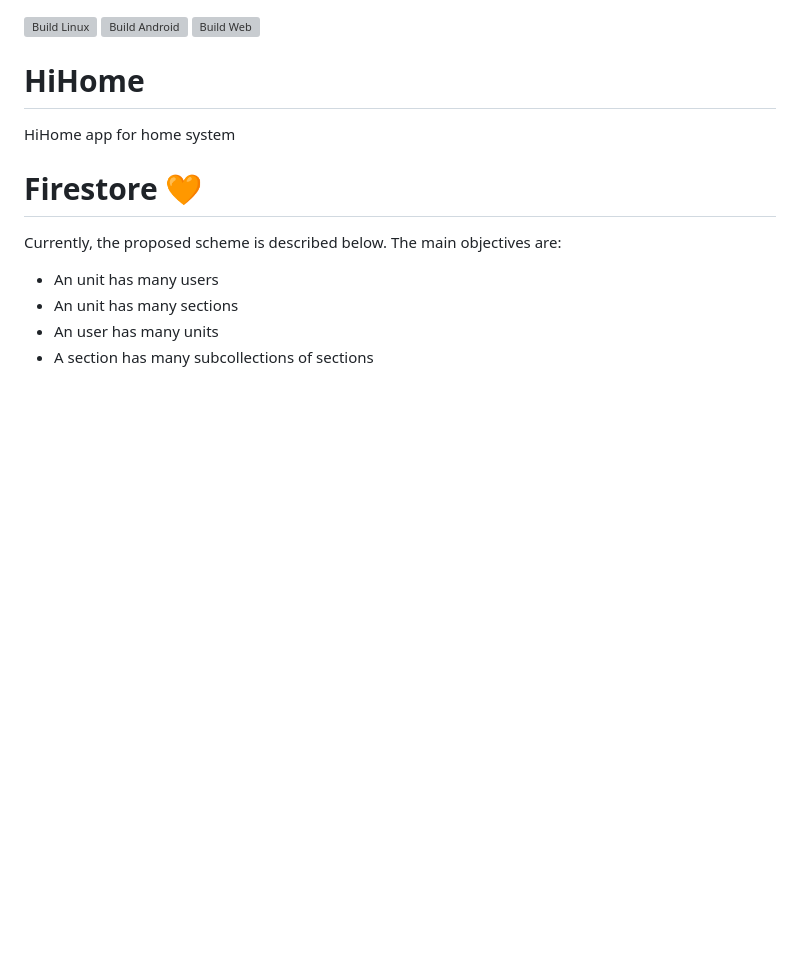
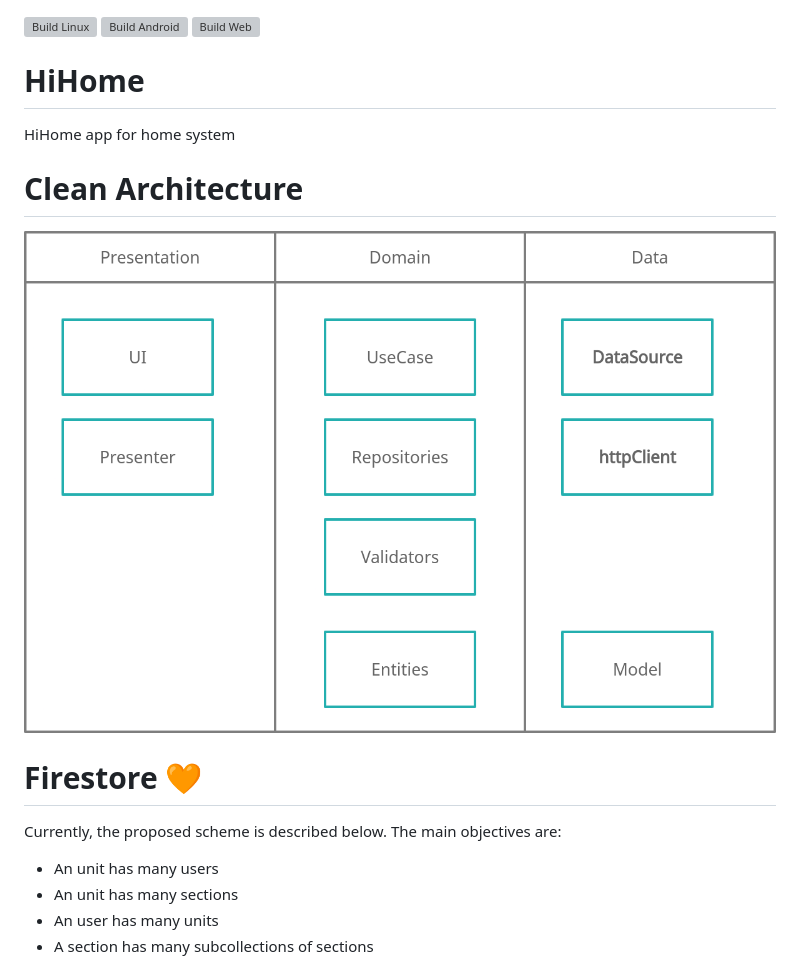
Before and after one commit to CabraKill/HiHome, a Markdown page: README.md, the part around the change. GitHub-like rendering; pictures changed too: README/clean_architecture.png (added); blank space fills up the shorter version; grey boxes are pictures that could not be loaded.

Commit message:
feat(README): add architecture

```diff
--- a/README.md
+++ b/README.md
@@ -3,6 +3,10 @@
 [![Build Web](https://github.com/CabraKill/HiHome/actions/workflows/web-deploy.yml/badge.svg)](https://github.com/CabraKill/HiHome/actions/workflows/web-deploy.yml)
 # HiHome
 HiHome app for home system
+
+# Clean Architecture
+
+![Architecture](README/clean_architecture.png)
 
 
 # Firestore 🧡
```
